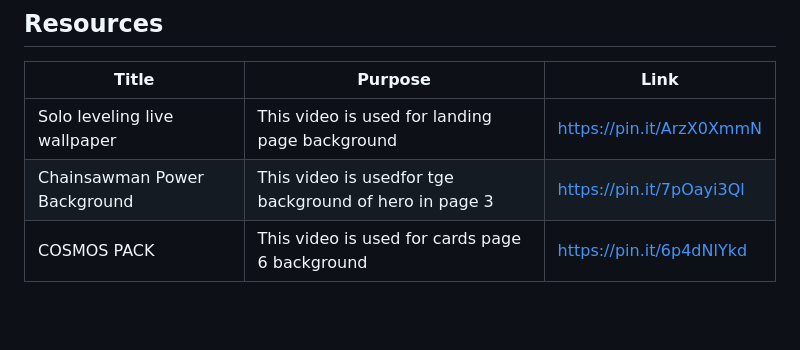
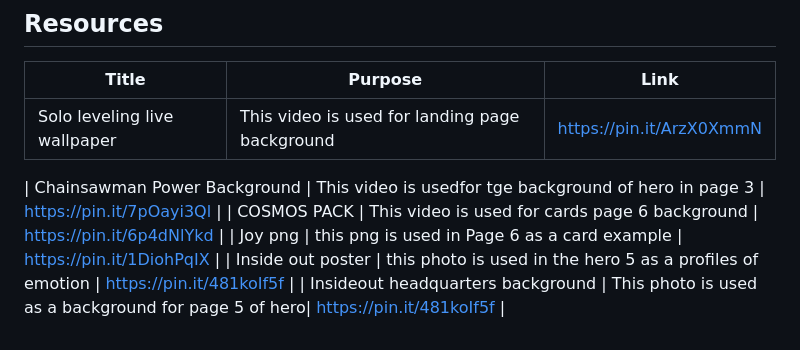
Before and after one commit to Royce012004/WD-HANDS_ON, a Markdown page: readme.md, the part around the change. GitHub-like rendering; blank space fills up the shorter version.

Commit message:
finalized the resources used in the relo

```diff
--- a/readme.md
+++ b/readme.md
@@ -110,5 +110,9 @@ WD-ProjectName
 | Title | Purpose | Link |
 |-|-|-|
 | Solo leveling live wallpaper | This video is used for landing page background | https://pin.it/ArzX0XmmN |
+
 | Chainsawman Power Background | This video is usedfor tge background of hero in page 3 | https://pin.it/7pOayi3Ql |
 | COSMOS PACK | This video is used for cards page 6 background | https://pin.it/6p4dNlYkd |
+| Joy png | this png is used in Page 6 as a card example | https://pin.it/1DiohPqIX |
+| Inside out poster | this photo is used in the hero 5 as a profiles of emotion | https://pin.it/481koIf5f |
+| Insideout headquarters background | This photo is used as a background for page 5 of hero| https://pin.it/481koIf5f |
```
